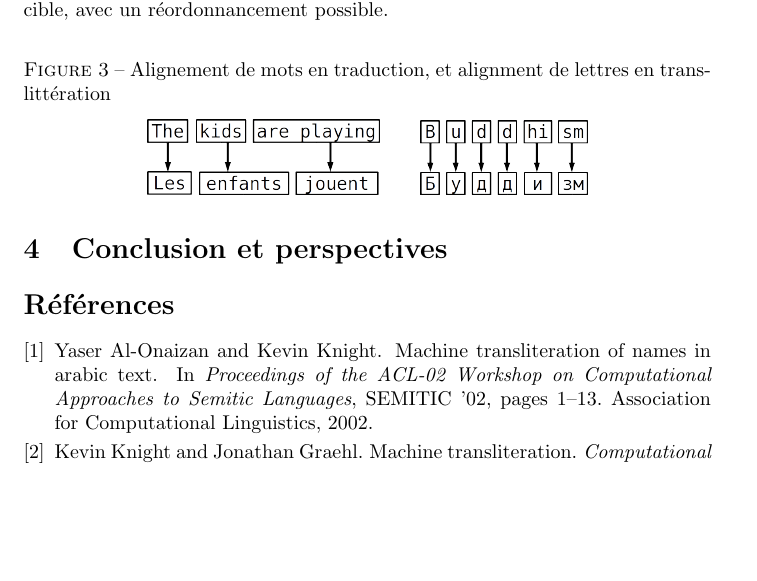
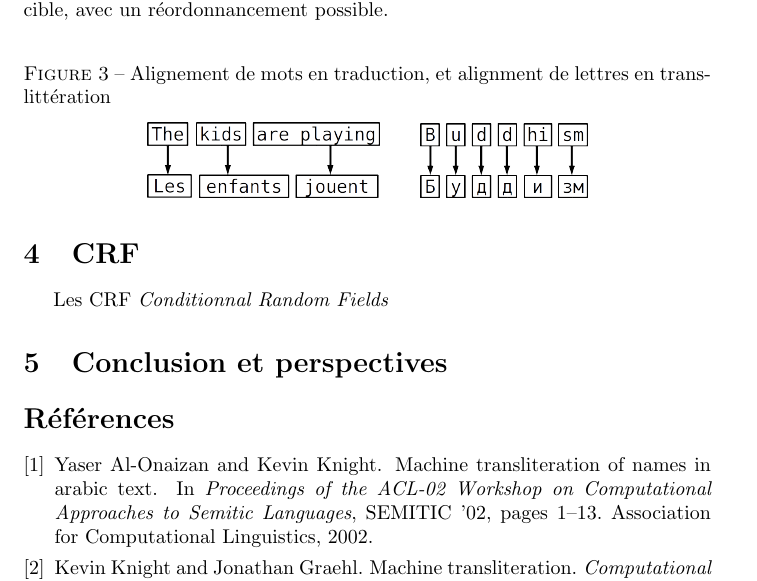
Before and after one commit to c-robin/transliteration, a LaTeX paper (report/report.tex): part of page 5 of 6, cut so that both start at the same text, the shorter picture padded with empty space. Compiled offline with pdfLaTeX.

Commit message:
Initialisation partie rapport Charles

```diff
--- a/report/report.tex
+++ b/report/report.tex
@@ -157,6 +157,8 @@ Le problème de la translittération est relativement proche de la traduction au
 \includegraphics[scale=0.25]{letter_alignment.png}
 \end{figure}
 
+\section{CRF}
+Les CRF \emph{Conditionnal Random Fields}
 \section{Conclusion et perspectives}
 \nocite{*}
 \bibliographystyle{plain}
```
